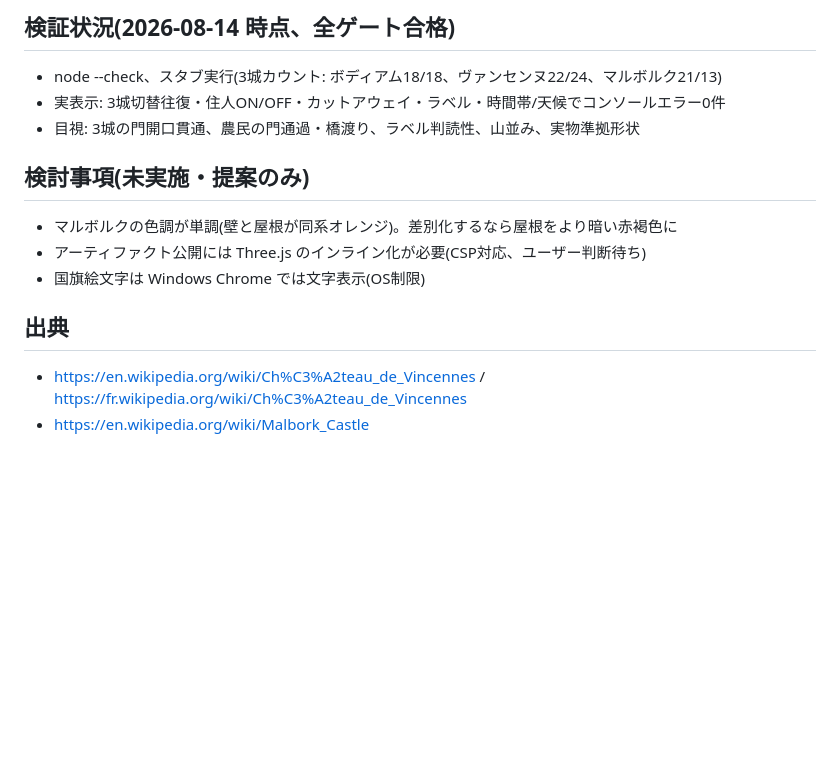
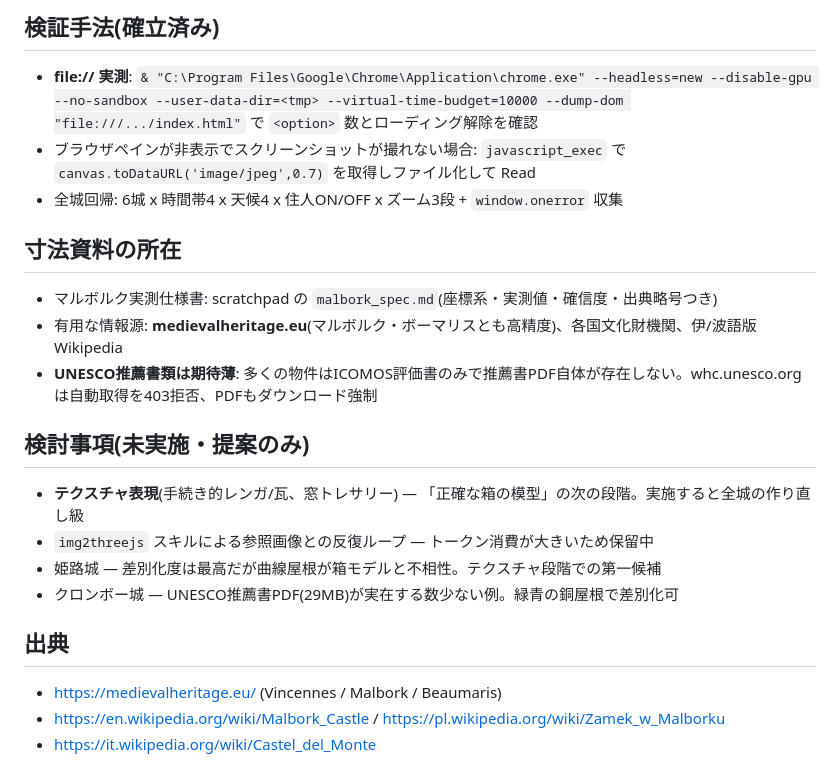
Before and after one commit to Techitech15/CastleViewer, a Markdown page: HANDOVER.md, the part around one of its changes. Drawn GitHub-style; blank space fills up the shorter version.

```diff
--- a/HANDOVER.md
+++ b/HANDOVER.md
@@ -21,14 +46,21 @@
 
-## 検証状況(2026-08-14 時点、全ゲート合格)
-- node --check、スタブ実行(3城カウント: ボディアム18/18、ヴァンセンヌ22/24、マルボルク21/13)
-- 実表示: 3城切替往復・住人ON/OFF・カットアウェイ・ラベル・時間帯/天候でコンソールエラー0件
-- 目視: 3城の門開口貫通、農民の門通過・橋渡り、ラベル判読性、山並み、実物準拠形状
+## 検証手法(確立済み)
+- **file:// 実測**: `& "C:\Program Files\Google\Chrome\Application\chrome.exe" --headless=new --disable-gpu --no-sandbox --user-data-dir=<tmp> --virtual-time-budget=10000 --dump-dom "file:///.../index.html"` で `<option>` 数とローディング解除を確認
+- ブラウザペインが非表示でスクリーンショットが撮れない場合: `javascript_exec` で `canvas.toDataURL('image/jpeg',0.7)` を取得しファイル化して Read
+- 全城回帰: 6城 x 時間帯4 x 天候4 x 住人ON/OFF x ズーム3段 + `window.onerror` 収集
+
+## 寸法資料の所在
+- マルボルク実測仕様書: scratchpad の `malbork_spec.md`(座標系・実測値・確信度・出典略号つき)
+- 有用な情報源: **medievalheritage.eu**(マルボルク・ボーマリスとも高精度)、各国文化財機関、伊/波語版Wikipedia
+- **UNESCO推薦書類は期待薄**: 多くの物件はICOMOS評価書のみで推薦書PDF自体が存在しない。whc.unesco.org は自動取得を403拒否、PDFもダウンロード強制
 
 ## 検討事項(未実施・提案のみ)
-- マルボルクの色調が単調(壁と屋根が同系オレンジ)。差別化するなら屋根をより暗い赤褐色に
-- アーティファクト公開には Three.js のインライン化が必要(CSP対応、ユーザー判断待ち)
-- 国旗絵文字は Windows Chrome では文字表示(OS制限)
+- **テクスチャ表現**(手続き的レンガ/瓦、窓トレサリー) — 「正確な箱の模型」の次の段階。実施すると全城の作り直し級
+- `img2threejs` スキルによる参照画像との反復ループ — トークン消費が大きいため保留中
+- 姫路城 — 差別化度は最高だが曲線屋根が箱モデルと不相性。テクスチャ段階での第一候補
+- クロンボー城 — UNESCO推薦書PDF(29MB)が実在する数少ない例。緑青の銅屋根で差別化可
 
 ## 出典
-- https://en.wikipedia.org/wiki/Ch%C3%A2teau_de_Vincennes / https://fr.wikipedia.org/wiki/Ch%C3%A2teau_de_Vincennes
-- https://en.wikipedia.org/wiki/Malbork_Castle
+- https://medievalheritage.eu/ (Vincennes / Malbork / Beaumaris)
+- https://en.wikipedia.org/wiki/Malbork_Castle / https://pl.wikipedia.org/wiki/Zamek_w_Malborku
+- https://it.wikipedia.org/wiki/Castel_del_Monte
```
Also changed, not shown: other parts of HANDOVER.md (+39 -14 lines).
